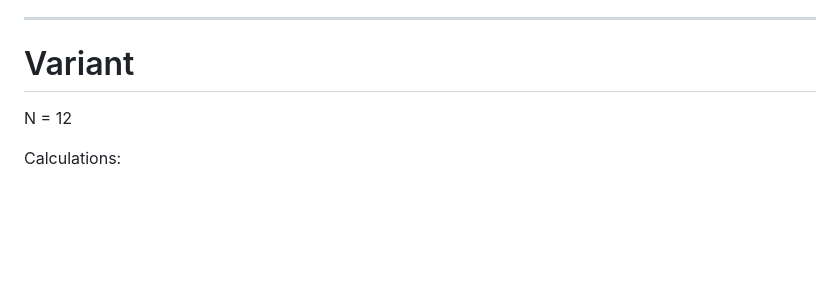
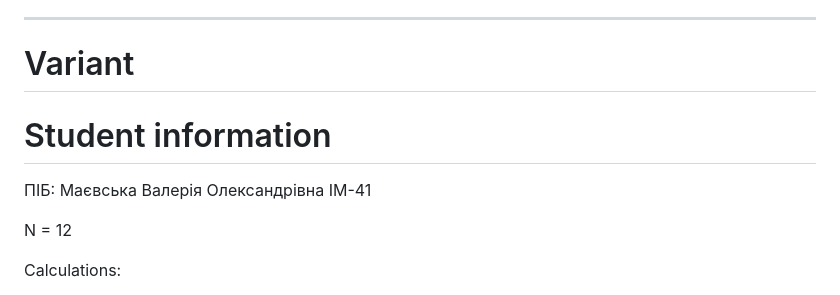
Before and after one commit to ValMai12/DevOps-labs, a Markdown page: mywebapp/README.md, the part around the change. Drawn GitHub-style; blank space fills up the shorter version.

```diff
--- a/mywebapp/README.md
+++ b/mywebapp/README.md
@@ -5,6 +5,11 @@ Laboratory work №1: Web service deployment with automation.
 ---
 
 # Variant
+
+# Student information
+
+ПІБ:
+Маєвська Валерія Олександрівна ІМ-41
 
 N = 12
 
```
